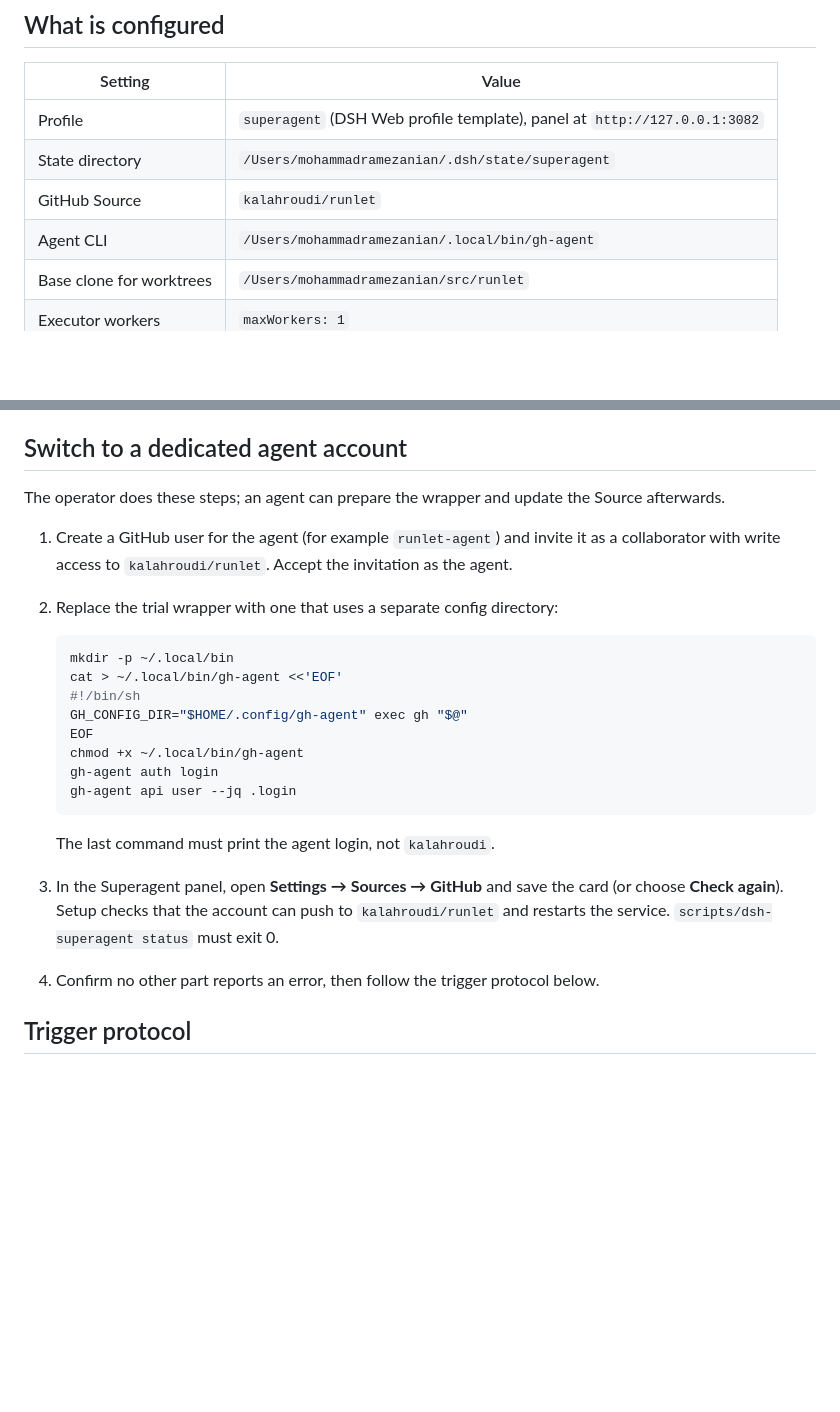
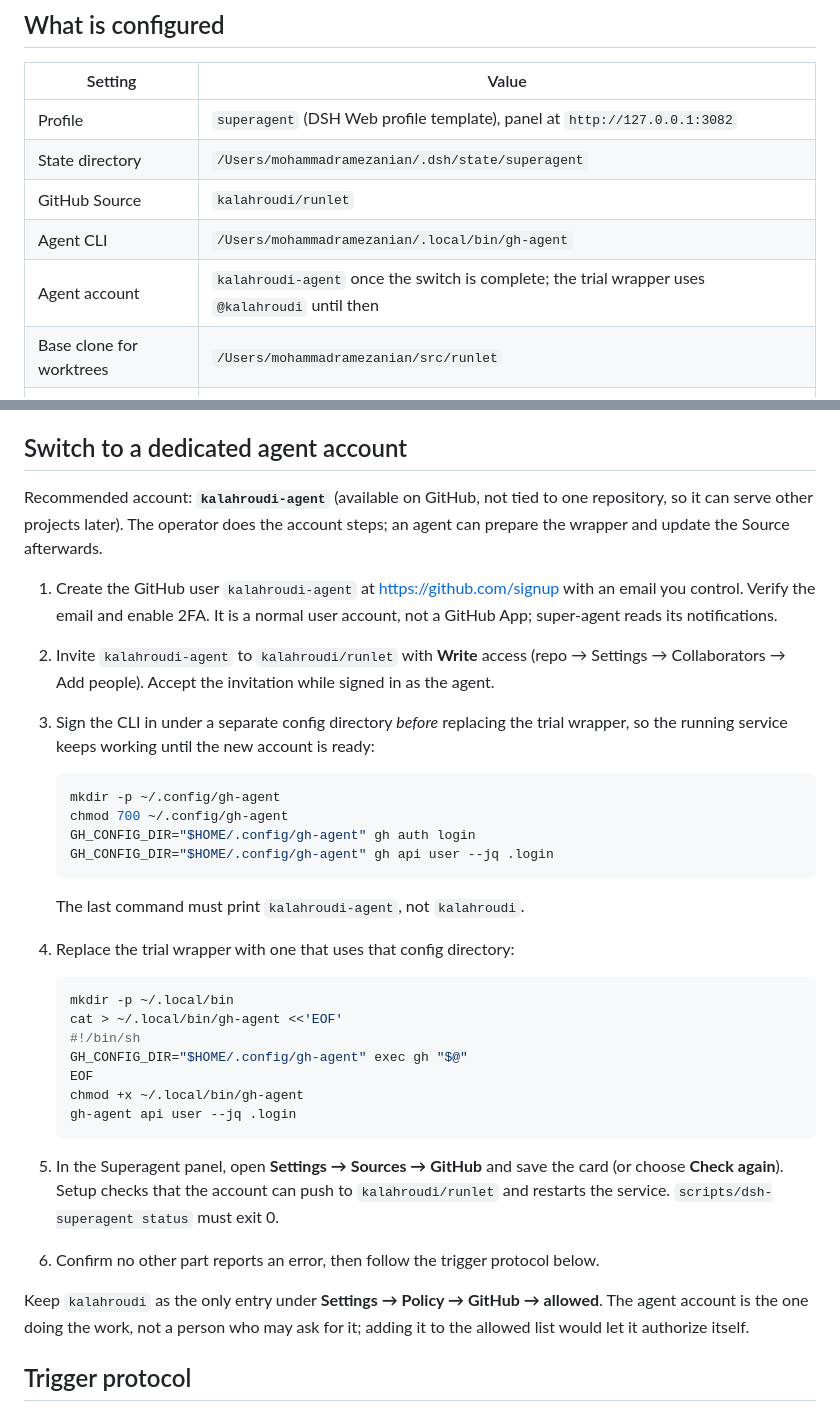
Before and after one commit to kalahroudi/runlet, a Markdown page: docs/agents/super-agent.md, 2 parts joined by grey strips. Drawn GitHub-style; blank space fills up the shorter version.

Commit message:
Use a reusable dedicated agent account in the setup
Documents kalahroudi-agent as the dedicated, reusable account and the login-before-wrapper sequence that keeps the running service healthy during the switch.

````diff
--- a/docs/agents/super-agent.md
+++ b/docs/agents/super-agent.md
@@ -10,6 +10,7 @@ This page records how the `dsh-super-agent` deployment is wired to this reposito
 | State directory | `/Users/mohammadramezanian/.dsh/state/superagent` |
 | GitHub Source | `kalahroudi/runlet` |
 | Agent CLI | `/Users/mohammadramezanian/.local/bin/gh-agent` |
+| Agent account | `kalahroudi-agent` once the switch is complete; the trial wrapper uses `@kalahroudi` until then |
 | Base clone for worktrees | `/Users/mohammadramezanian/src/runlet` |
 | Executor workers | `maxWorkers: 1` |
 | Accept mode | `observe`; only explicit requests from the allowed list start work |
@@ -48,10 +49,21 @@ This deployment currently uses a trial wrapper that runs the owner's own `gh`, s
 
 ## Switch to a dedicated agent account
 
-The operator does these steps; an agent can prepare the wrapper and update the Source afterwards.
+Recommended account: **`kalahroudi-agent`** (available on GitHub, not tied to one repository, so it can serve other projects later). The operator does the account steps; an agent can prepare the wrapper and update the Source afterwards.
 
-1. Create a GitHub user for the agent (for example `runlet-agent`) and invite it as a collaborator with write access to `kalahroudi/runlet`. Accept the invitation as the agent.
-2. Replace the trial wrapper with one that uses a separate config directory:
+1. Create the GitHub user `kalahroudi-agent` at <https://github.com/signup> with an email you control. Verify the email and enable 2FA. It is a normal user account, not a GitHub App; super-agent reads its notifications.
+2. Invite `kalahroudi-agent` to `kalahroudi/runlet` with **Write** access (repo → Settings → Collaborators → Add people). Accept the invitation while signed in as the agent.
+3. Sign the CLI in under a separate config directory *before* replacing the trial wrapper, so the running service keeps working until the new account is ready:
+
+   ```sh
+   mkdir -p ~/.config/gh-agent
+   chmod 700 ~/.config/gh-agent
+   GH_CONFIG_DIR="$HOME/.config/gh-agent" gh auth login
+   GH_CONFIG_DIR="$HOME/.config/gh-agent" gh api user --jq .login
+   ```
+
+   The last command must print `kalahroudi-agent`, not `kalahroudi`.
+4. Replace the trial wrapper with one that uses that config directory:
 
    ```sh
    mkdir -p ~/.local/bin
@@ -60,13 +72,13 @@ The operator does these steps; an agent can prepare the wrapper and update the S
    GH_CONFIG_DIR="$HOME/.config/gh-agent" exec gh "$@"
    EOF
    chmod +x ~/.local/bin/gh-agent
-   gh-agent auth login
    gh-agent api user --jq .login
    ```
 
-   The last command must print the agent login, not `kalahroudi`.
-3. In the Superagent panel, open **Settings → Sources → GitHub** and save the card (or choose **Check again**). Setup checks that the account can push to `kalahroudi/runlet` and restarts the service. `scripts/dsh-superagent status` must exit 0.
-4. Confirm no other part reports an error, then follow the trigger protocol below.
+5. In the Superagent panel, open **Settings → Sources → GitHub** and save the card (or choose **Check again**). Setup checks that the account can push to `kalahroudi/runlet` and restarts the service. `scripts/dsh-superagent status` must exit 0.
+6. Confirm no other part reports an error, then follow the trigger protocol below.
+
+Keep `kalahroudi` as the only entry under **Settings → Policy → GitHub → allowed**. The agent account is the one doing the work, not a person who may ask for it; adding it to the allowed list would let it authorize itself.
 
 ## Trigger protocol
 
````
